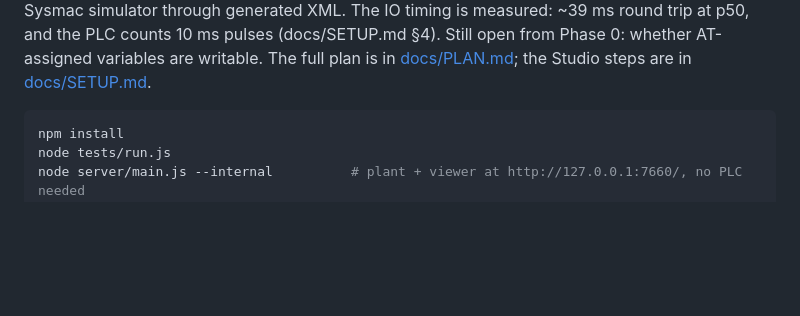
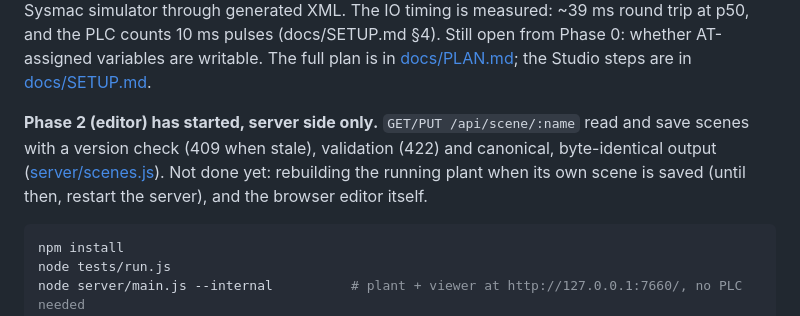
Before and after one commit to Dennych123/manufacturing_io, a Markdown page: README.md, the part around the change. GitHub-like rendering; blank space fills up the shorter version.

Commit message:
Note the Phase 2 progress: scene save API done, plant rebuild and browser editor next
Co-Authored-By: Claude Opus 5 <noreply@anthropic.com>

````diff
--- a/README.md
+++ b/README.md
@@ -12,6 +12,11 @@ controller, or against the Sysmac simulator through generated XML. The IO timing
 ~39 ms round trip at p50, and the PLC counts 10 ms pulses (docs/SETUP.md §4). Still open from
 Phase 0: whether AT-assigned variables are writable. The full plan is in
 [docs/PLAN.md](docs/PLAN.md); the Studio steps are in [docs/SETUP.md](docs/SETUP.md).
+
+**Phase 2 (editor) has started, server side only.** `GET/PUT /api/scene/:name` read and save
+scenes with a version check (409 when stale), validation (422) and canonical, byte-identical
+output ([server/scenes.js](server/scenes.js)). Not done yet: rebuilding the running plant when
+its own scene is saved (until then, restart the server), and the browser editor itself.
 
 ```bash
 npm install
````
